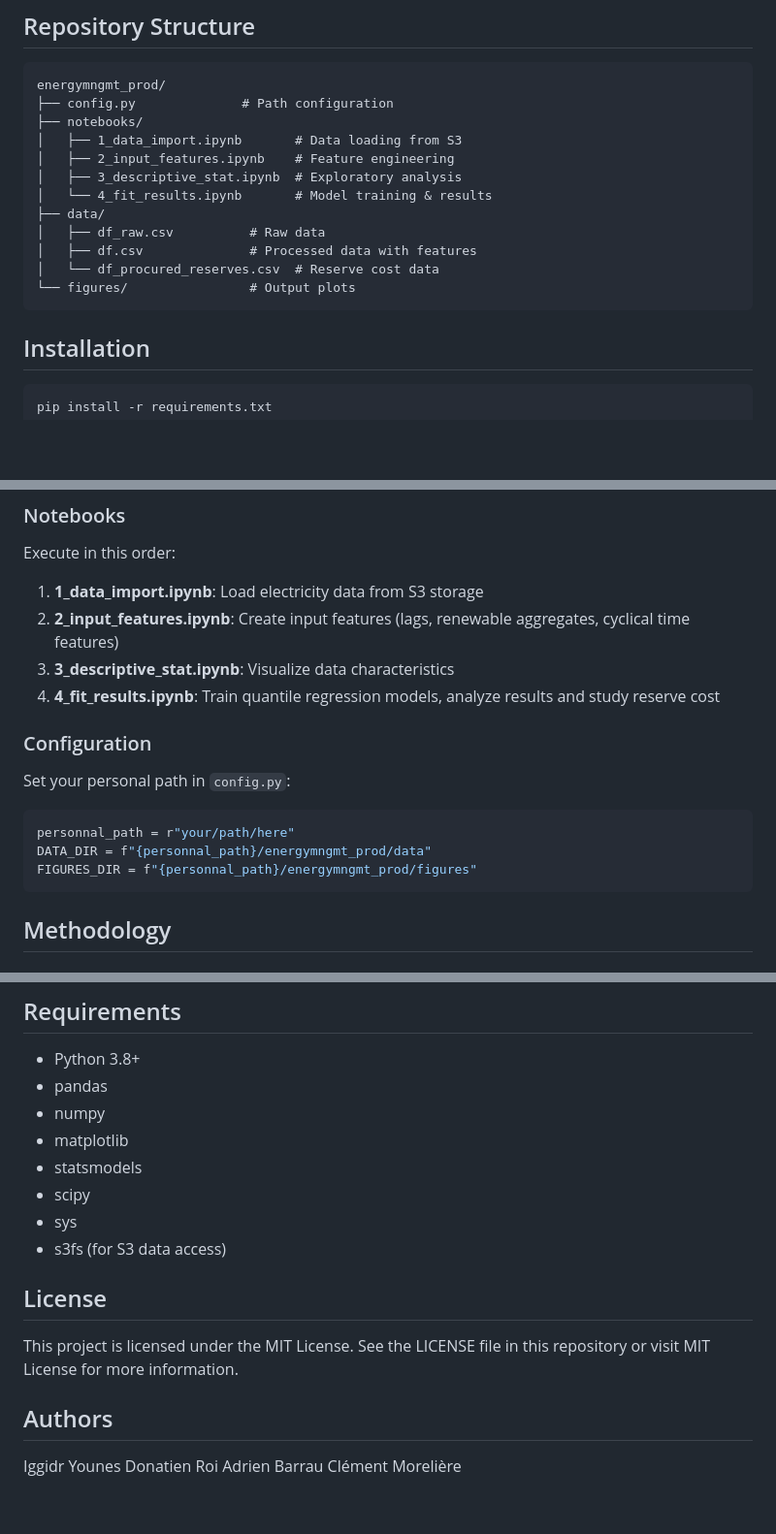
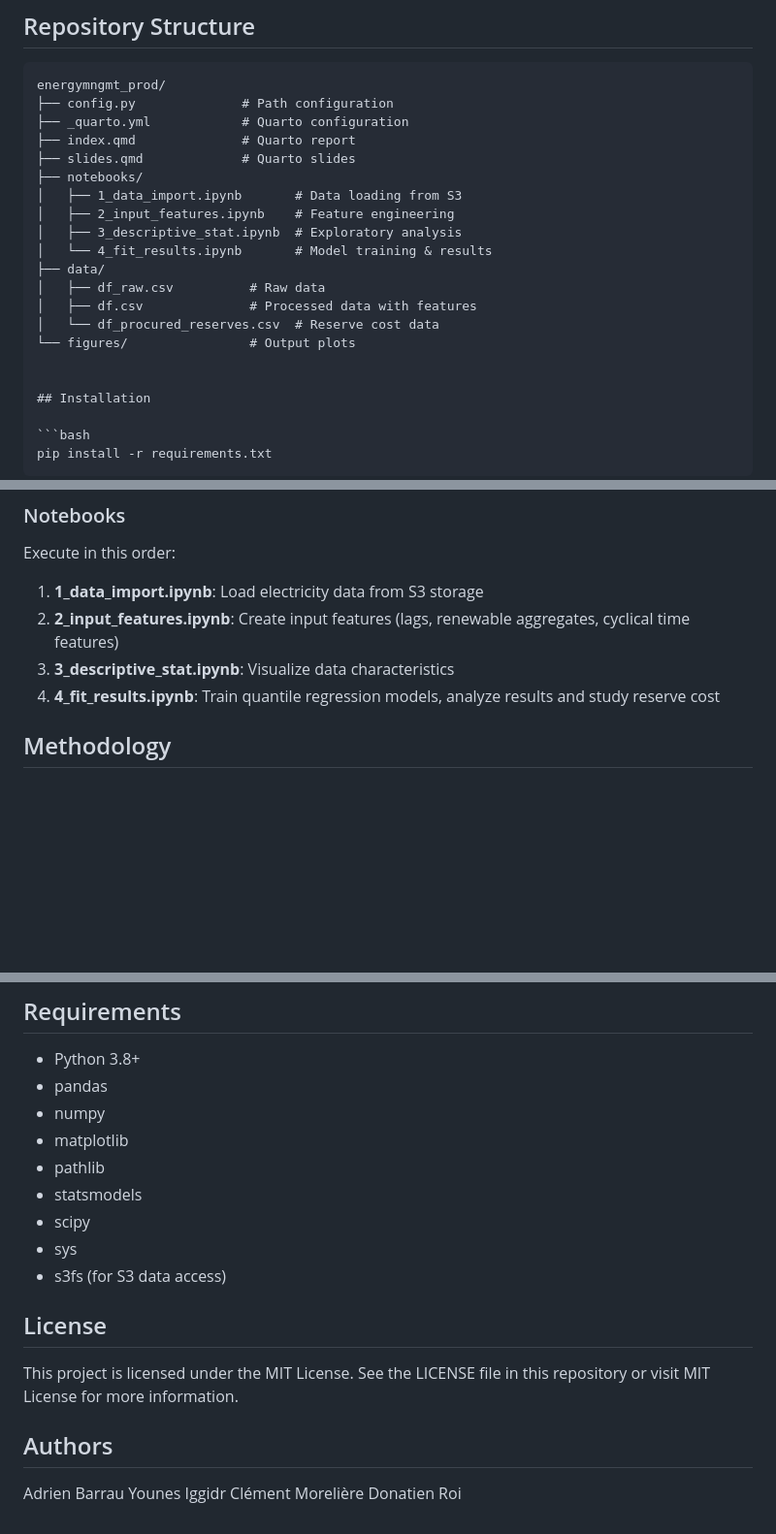
Before and after one commit to KingDonatien/Mise-en-production-des-projets-de-data-science, a Markdown page: README.md, 3 parts joined by grey strips. Shown at 97% size. Rendered like a GitHub page; blank space fills up the shorter version.

````diff
--- a/README.md
+++ b/README.md
@@ -11,6 +11,9 @@ This project implements a quantile regression approach to forecast and dimension
 ```
 energymngmt_prod/
 ├── config.py              # Path configuration
+├── _quarto.yml            # Quarto configuration
+├── index.qmd              # Quarto report
+├── slides.qmd             # Quarto slides
 ├── notebooks/
 │   ├── 1_data_import.ipynb       # Data loading from S3
 │   ├── 2_input_features.ipynb    # Feature engineering
@@ -21,7 +24,7 @@ energymngmt_prod/
 │   ├── df.csv              # Processed data with features
 │   └── df_procured_reserves.csv  # Reserve cost data
 └── figures/                # Output plots
-```
+
 
 ## Installation
 
@@ -40,15 +43,6 @@ Execute in this order:
 3. **3_descriptive_stat.ipynb**: Visualize data characteristics
 4. **4_fit_results.ipynb**: Train quantile regression models, analyze results and study reserve cost
 
-### Configuration
-
-Set your personal path in `config.py`:
-
-```python
-personnal_path = r"your/path/here"
-DATA_DIR = f"{personnal_path}/energymngmt_prod/data"
-FIGURES_DIR = f"{personnal_path}/energymngmt_prod/figures"
-```
 
 ## Methodology
 
@@ -108,6 +102,7 @@ df_procured_reserves.csv:
 - pandas
 - numpy
 - matplotlib
+- pathlib
 - statsmodels
 - scipy
 - sys
@@ -119,7 +114,7 @@ This project is licensed under the MIT License. See the LICENSE file in this rep
 
 ## Authors
 
-Iggidr Younes
+Adrien Barrau
+Younes Iggidr
+Clément Morelière
 Donatien Roi
-Adrien Barrau
-Clément Morelière
````
